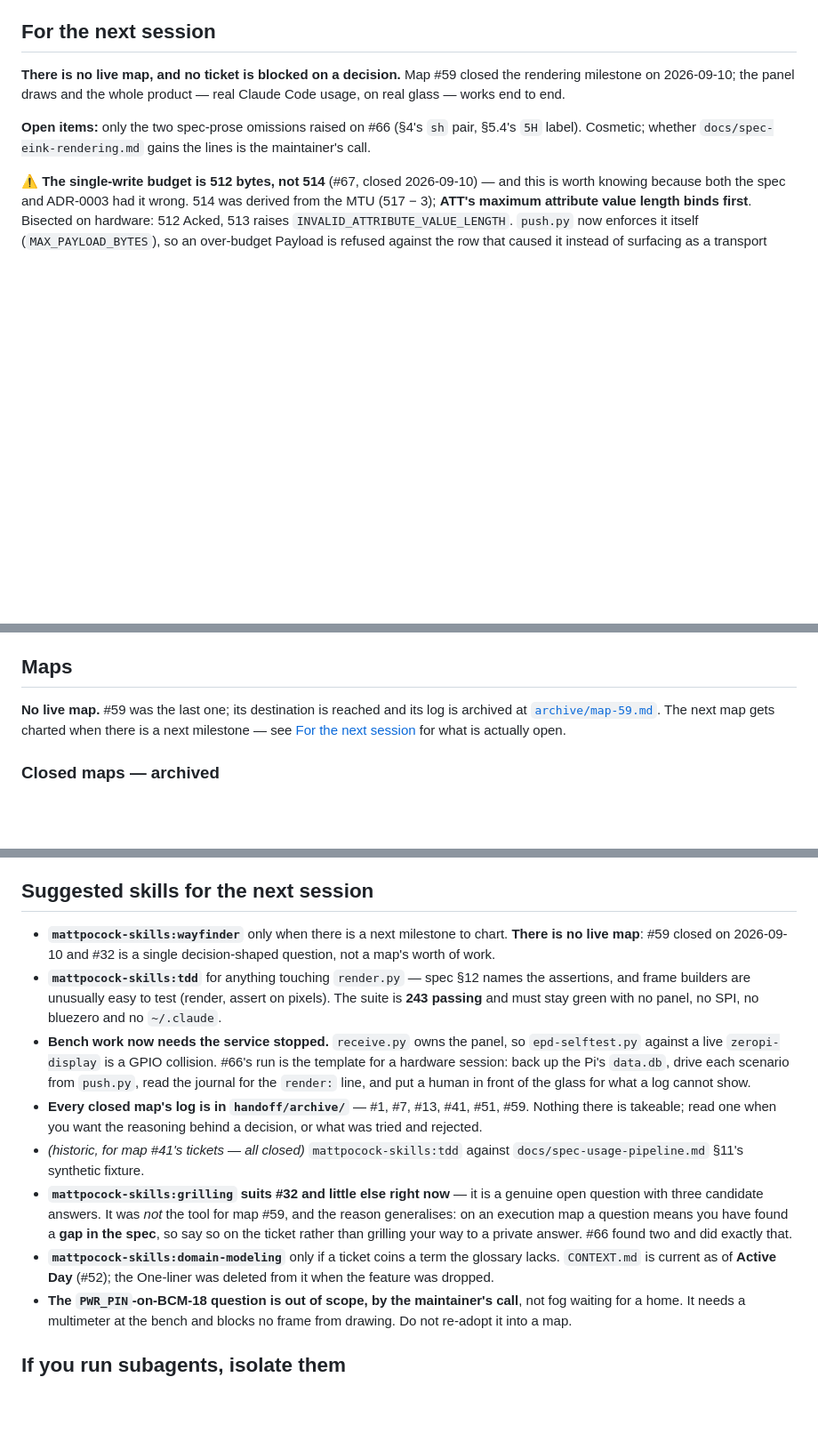
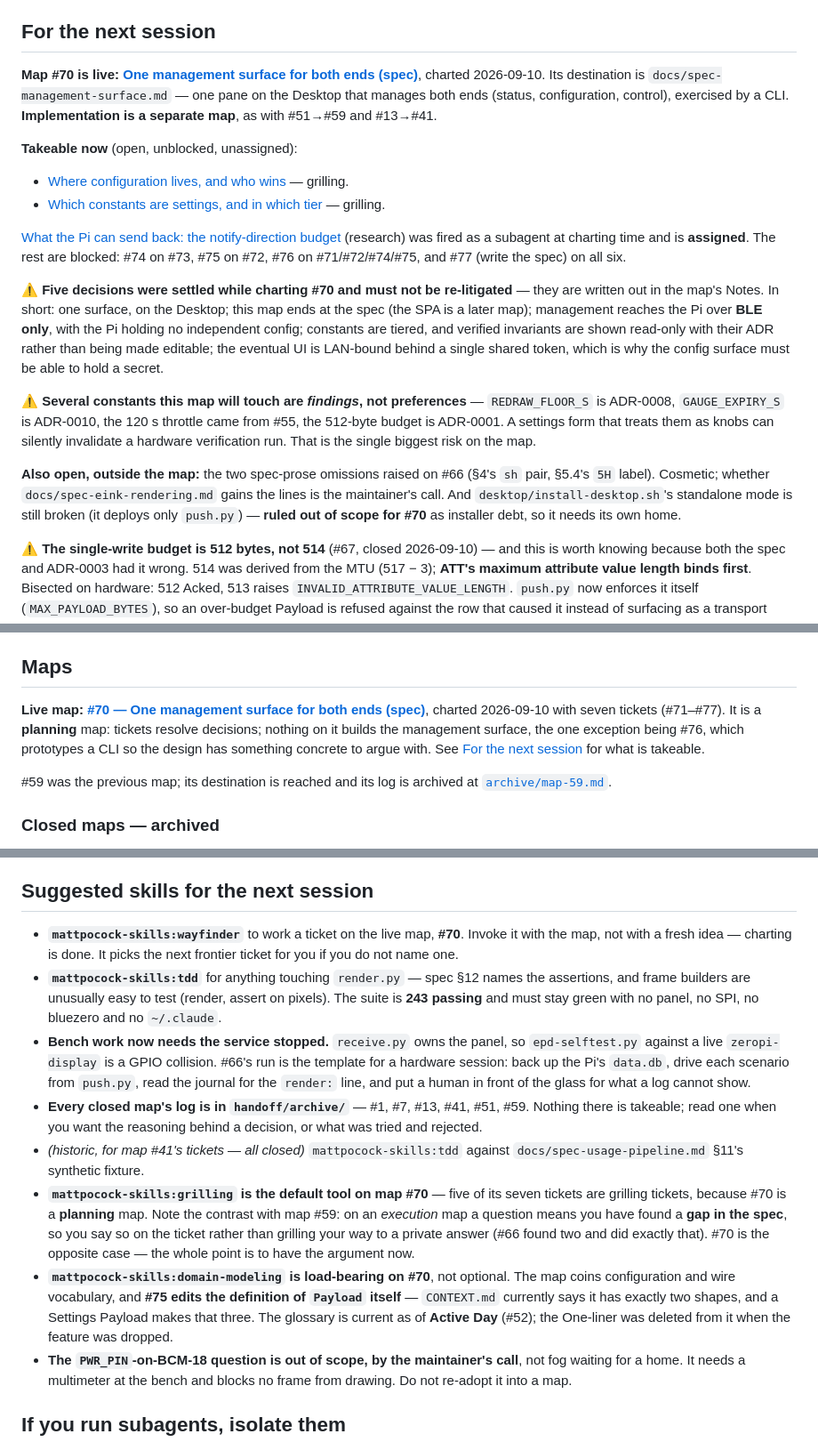
Before and after one commit to peterderkoala/zeropi.display, a Markdown page: handoff/handoff.md, 3 parts joined by grey strips. Shown at 89% size. GitHub-like rendering; blank space fills up the shorter version.

Commit message:
Handoff: point at map #70 (management surface)
The handoff claimed in four places that there is no live map. Map #70 was
charted today, so record it, list what is takeable, and carry across the two
things a session would otherwise rediscover: the five decisions settled while
charting, and that several constants the map will touch are ADR-backed
findings rather than preferences.

Co-Authored-By: Claude Opus 5 <noreply@anthropic.com>
Claude-Session: https://claude.ai/code/session_01Bsha5mbyuCPf8rhAQxnFXD

```diff
--- a/handoff/handoff.md
+++ b/handoff/handoff.md
@@ -154,13 +154,46 @@ frame from drawing.
 
 ## For the next session
 
-**There is no live map, and no ticket is blocked on a decision.** Map #59
-closed the rendering milestone on 2026-09-10; the panel draws and the whole
-product — real Claude Code usage, on real glass — works end to end.
+**Map #70 is live: [One management surface for both ends
+(spec)](https://github.com/peterderkoala/zeropi.display/issues/70)**, charted
+2026-09-10. Its destination is `docs/spec-management-surface.md` — one pane on
+the Desktop that manages both ends (status, configuration, control), exercised
+by a CLI. **Implementation is a separate map**, as with #51→#59 and #13→#41.
 
-**Open items:** only the two spec-prose omissions raised on #66 (§4's `sh`
-pair, §5.4's `5H` label). Cosmetic; whether `docs/spec-eink-rendering.md` gains
-the lines is the maintainer's call.
+**Takeable now** (open, unblocked, unassigned):
+
+- [Where configuration lives, and who
+  wins](https://github.com/peterderkoala/zeropi.display/issues/71) — grilling.
+- [Which constants are settings, and in which
+  tier](https://github.com/peterderkoala/zeropi.display/issues/72) — grilling.
+
+[What the Pi can send back: the notify-direction
+budget](https://github.com/peterderkoala/zeropi.display/issues/73) (research)
+was fired as a subagent at charting time and is **assigned**. The rest are
+blocked: #74 on #73, #75 on #72, #76 on #71/#72/#74/#75, and #77 (write the
+spec) on all six.
+
+⚠ **Five decisions were settled while charting #70 and must not be
+re-litigated** — they are written out in the map's Notes. In short: one
+surface, on the Desktop; this map ends at the spec (the SPA is a later map);
+management reaches the Pi over **BLE only**, with the Pi holding no independent
+config; constants are tiered, and verified invariants are shown read-only with
+their ADR rather than being made editable; the eventual UI is LAN-bound behind
+a single shared token, which is why the config surface must be able to hold a
+secret.
+
+⚠ **Several constants this map will touch are *findings*, not preferences** —
+`REDRAW_FLOOR_S` is ADR-0008, `GAUGE_EXPIRY_S` is ADR-0010, the 120 s throttle
+came from #55, the 512-byte budget is ADR-0001. A settings form that treats
+them as knobs can silently invalidate a hardware verification run. That is the
+single biggest risk on the map.
+
+**Also open, outside the map:** the two spec-prose omissions raised on #66
+(§4's `sh` pair, §5.4's `5H` label). Cosmetic; whether
+`docs/spec-eink-rendering.md` gains the lines is the maintainer's call. And
+`desktop/install-desktop.sh`'s standalone mode is still broken (it deploys only
+`push.py`) — **ruled out of scope for #70** as installer debt, so it needs its
+own home.
 
 ⚠ **The single-write budget is 512 bytes, not 514** (#67, closed 2026-09-10) —
 and this is worth knowing because both the spec and ADR-0003 had it wrong.
@@ -246,10 +279,16 @@ them in the spec's own voice:
 
 ## Maps
 
-**No live map.** #59 was the last one; its destination is reached and its log
-is archived at [`archive/map-59.md`](archive/map-59.md). The next map gets
-charted when there is a next milestone — see
-[For the next session](#for-the-next-session) for what is actually open.
+**Live map: [#70 — One management surface for both ends
+(spec)](https://github.com/peterderkoala/zeropi.display/issues/70)**, charted
+2026-09-10 with seven tickets (#71–#77). It is a **planning** map: tickets
+resolve decisions; nothing on it builds the management surface, the one
+exception being #76, which prototypes a CLI so the design has something
+concrete to argue with. See
+[For the next session](#for-the-next-session) for what is takeable.
+
+#59 was the previous map; its destination is reached and its log is archived at
+[`archive/map-59.md`](archive/map-59.md).
 
 ### Closed maps — archived
 
@@ -635,9 +674,9 @@ in `docs/research/`):
 
 ## Suggested skills for the next session
 
-- **`mattpocock-skills:wayfinder`** only when there is a next milestone to
-  chart. **There is no live map**: #59 closed on 2026-09-10 and #32 is a single
-  decision-shaped question, not a map's worth of work.
+- **`mattpocock-skills:wayfinder`** to work a ticket on the live map, **#70**.
+  Invoke it with the map, not with a fresh idea — charting is done. It picks
+  the next frontier ticket for you if you do not name one.
 - **`mattpocock-skills:tdd`** for anything touching `render.py` — spec §12
   names the assertions, and frame builders are unusually easy to test (render,
   assert on pixels). The suite is **243 passing** and must stay green with no
@@ -653,14 +692,18 @@ in `docs/research/`):
   decision, or what was tried and rejected.
 - *(historic, for map #41's tickets — all closed)* `mattpocock-skills:tdd`
   against `docs/spec-usage-pipeline.md` §11's synthetic fixture.
-- **`mattpocock-skills:grilling` suits #32 and little else right now** — it is
-  a genuine open question with three candidate answers. It was *not* the tool
-  for map #59, and the reason generalises: on an execution map a question means
-  you have found a **gap in the spec**, so say so on the ticket rather than
-  grilling your way to a private answer. #66 found two and did exactly that.
-- **`mattpocock-skills:domain-modeling`** only if a ticket coins a term the
-  glossary lacks. `CONTEXT.md` is current as of **Active Day** (#52); the
-  One-liner was deleted from it when the feature was dropped.
+- **`mattpocock-skills:grilling` is the default tool on map #70** — five of its
+  seven tickets are grilling tickets, because #70 is a **planning** map. Note
+  the contrast with map #59: on an *execution* map a question means you have
+  found a **gap in the spec**, so you say so on the ticket rather than grilling
+  your way to a private answer (#66 found two and did exactly that). #70 is the
+  opposite case — the whole point is to have the argument now.
+- **`mattpocock-skills:domain-modeling` is load-bearing on #70**, not optional.
+  The map coins configuration and wire vocabulary, and **#75 edits the
+  definition of `Payload` itself** — `CONTEXT.md` currently says it has exactly
+  two shapes, and a Settings Payload makes that three. The glossary is current
+  as of **Active Day** (#52); the One-liner was deleted from it when the
+  feature was dropped.
 - **The `PWR_PIN`-on-BCM-18 question is out of scope, by the maintainer's
   call**, not fog waiting for a home. It needs a multimeter at the bench and
   blocks no frame from drawing. Do not re-adopt it into a map.
```
Also changed, not shown: other parts of handoff/handoff.md (+3 -3 lines).
